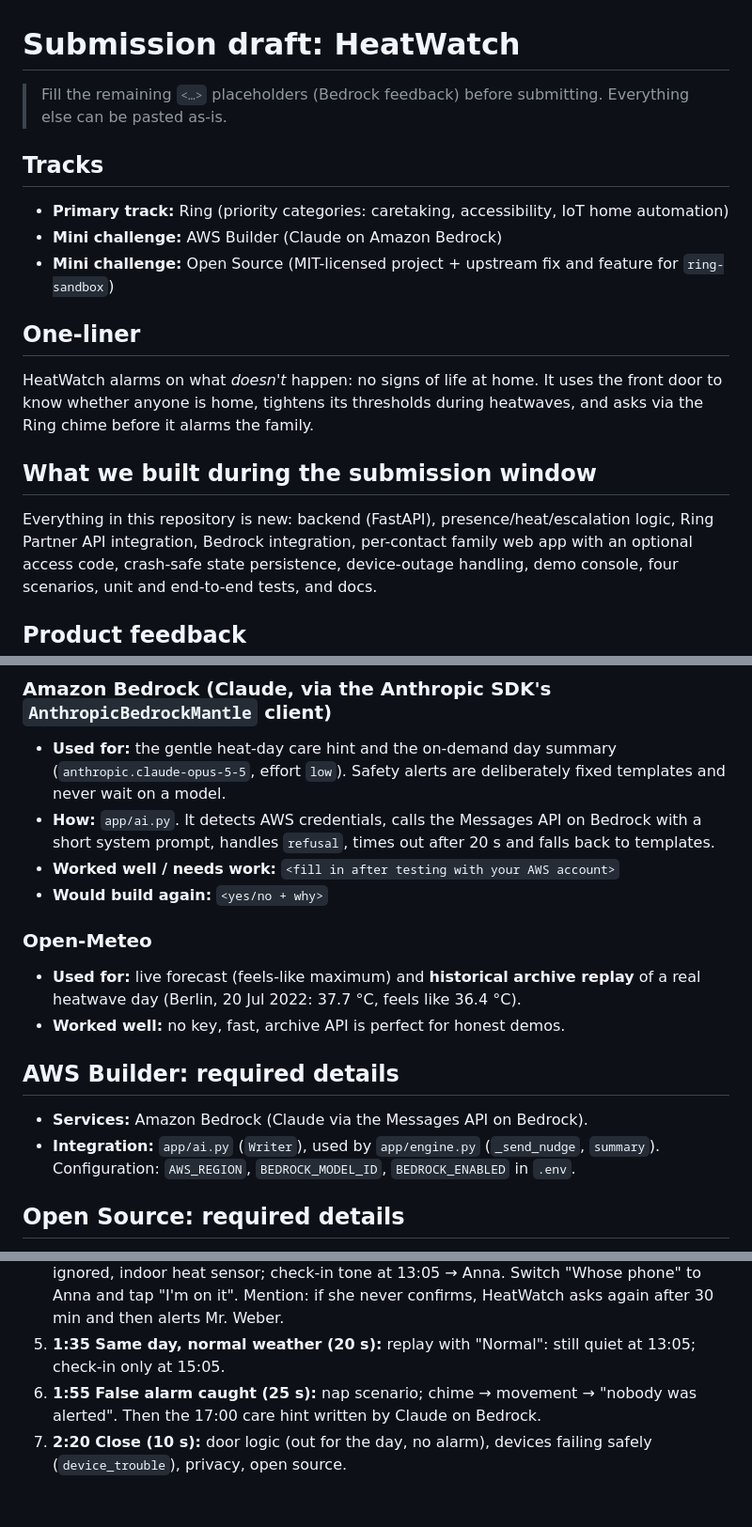
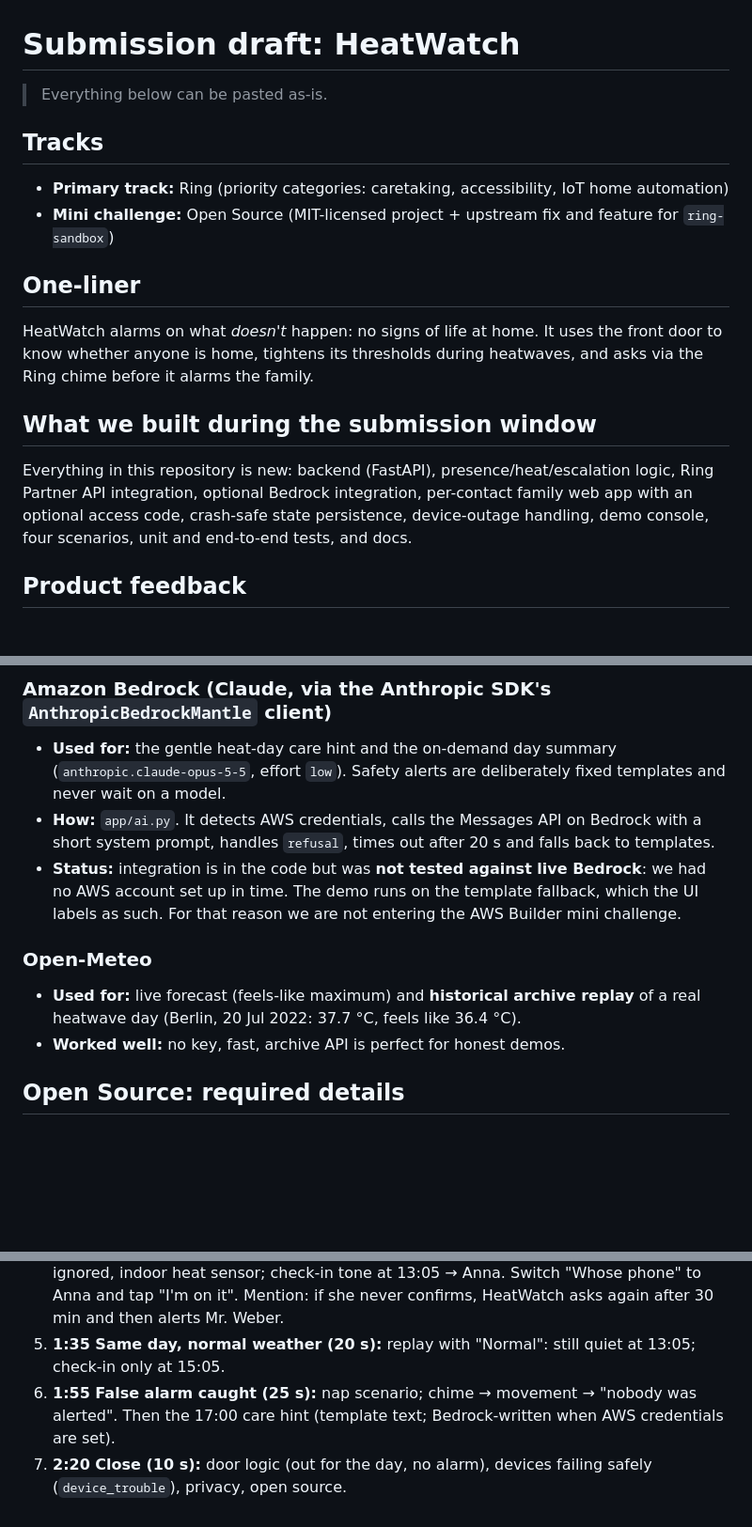
Before and after one commit to Justus-Dev/heatalert, a Markdown page: SUBMISSION.md, 3 parts joined by grey strips. Shown at 94% size. Rendered like a GitHub page; blank space fills up the shorter version.

```diff
--- a/SUBMISSION.md
+++ b/SUBMISSION.md
@@ -1,11 +1,10 @@
 # Submission draft: HeatWatch
 
-> Fill the remaining `<…>` placeholders (Bedrock feedback) before submitting. Everything else can be pasted as-is.
+> Everything below can be pasted as-is.
 
 ## Tracks
 
 - **Primary track:** Ring (priority categories: caretaking, accessibility, IoT home automation)
-- **Mini challenge:** AWS Builder (Claude on Amazon Bedrock)
 - **Mini challenge:** Open Source (MIT-licensed project + upstream fix and feature for `ring-sandbox`)
 
 ## One-liner
@@ -17,7 +16,7 @@ via the Ring chime before it alarms the family.
 ## What we built during the submission window
 
 Everything in this repository is new: backend (FastAPI), presence/heat/escalation logic,
-Ring Partner API integration, Bedrock integration, per-contact family web app with an
+Ring Partner API integration, optional Bedrock integration, per-contact family web app with an
 optional access code, crash-safe state persistence, device-outage handling, demo console,
 four scenarios, unit and end-to-end tests, and docs.
 
@@ -50,19 +49,14 @@ four scenarios, unit and end-to-end tests, and docs.
   templates and never wait on a model.
 - **How:** `app/ai.py`. It detects AWS credentials, calls the Messages API on Bedrock with a short
   system prompt, handles `refusal`, times out after 20 s and falls back to templates.
-- **Worked well / needs work:** `<fill in after testing with your AWS account>`
-- **Would build again:** `<yes/no + why>`
+- **Status:** integration is in the code but was **not tested against live Bedrock**: we
+  had no AWS account set up in time. The demo runs on the template fallback, which the UI
+  labels as such. For that reason we are not entering the AWS Builder mini challenge.
 
 ### Open-Meteo
 - **Used for:** live forecast (feels-like maximum) and **historical archive replay** of a
   real heatwave day (Berlin, 20 Jul 2022: 37.7 °C, feels like 36.4 °C).
 - **Worked well:** no key, fast, archive API is perfect for honest demos.
-
-## AWS Builder: required details
-
-- **Services:** Amazon Bedrock (Claude via the Messages API on Bedrock).
-- **Integration:** `app/ai.py` (`Writer`), used by `app/engine.py` (`_send_nudge`, `summary`).
-  Configuration: `AWS_REGION`, `BEDROCK_MODEL_ID`, `BEDROCK_ENABLED` in `.env`.
 
 ## Open Source: required details
 
@@ -108,6 +102,6 @@ See `FRICTION_LOG.md` (8 entries with severity, workaround and suggestion).
 5. **1:35 Same day, normal weather (20 s):** replay with "Normal": still quiet at 13:05;
    check-in only at 15:05.
 6. **1:55 False alarm caught (25 s):** nap scenario; chime → movement → "nobody was alerted".
-   Then the 17:00 care hint written by Claude on Bedrock.
+   Then the 17:00 care hint (template text; Bedrock-written when AWS credentials are set).
 7. **2:20 Close (10 s):** door logic (out for the day, no alarm), devices failing safely
    (`device_trouble`), privacy, open source.
```
Also changed, not shown: README.md (+6 -5 lines).
